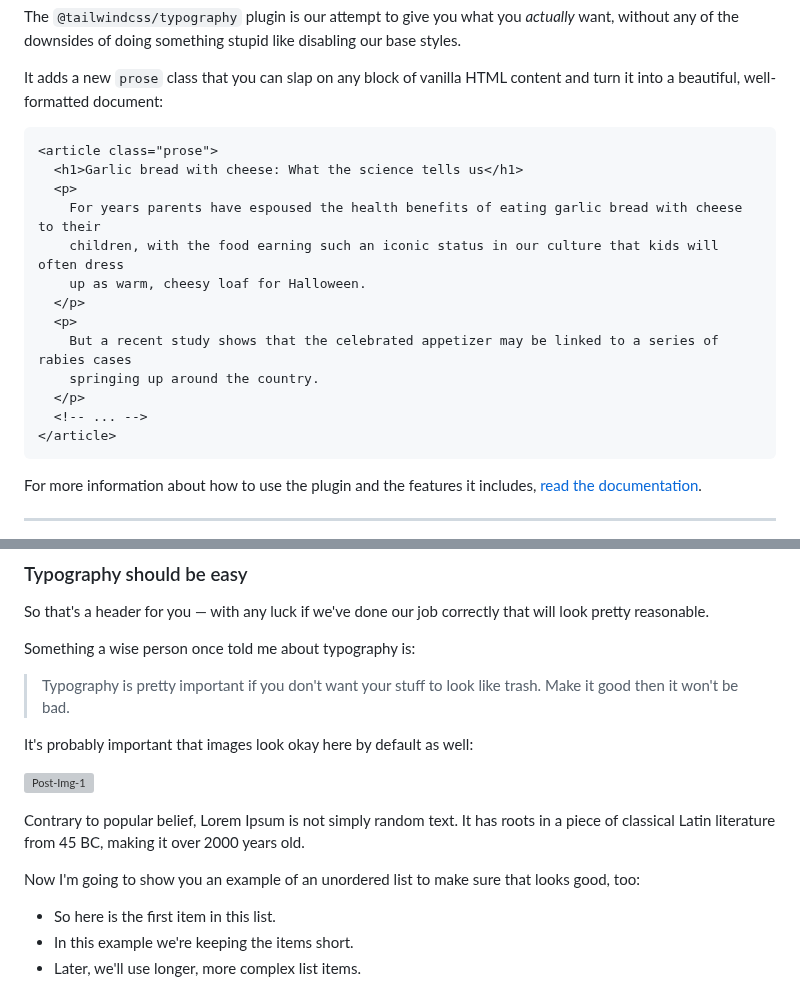
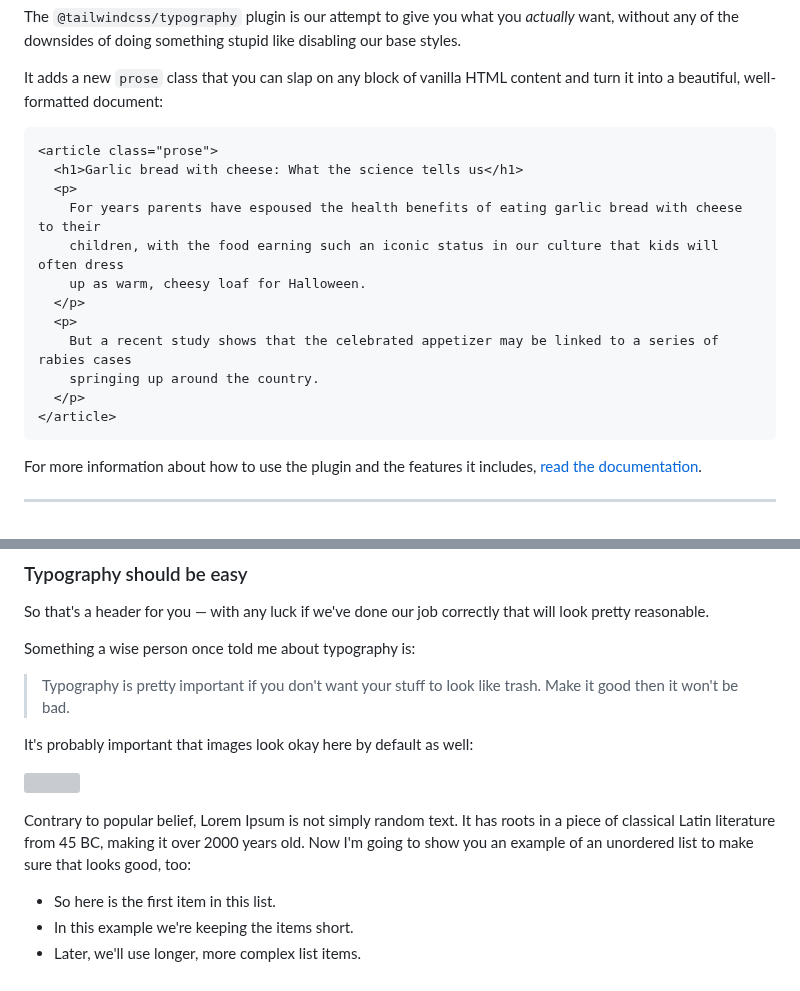
Before and after one commit to kawpls/ViteCMS, a Markdown page: Posts/first.md, 2 parts joined by grey strips. GitHub-like rendering; grey boxes are pictures that could not be loaded.

````diff
--- a/Posts/first.md
+++ b/Posts/first.md
@@ -18,7 +18,7 @@ The `@tailwindcss/typography` plugin is our attempt to give you what you *actual
 
 It adds a new `prose` class that you can slap on any block of vanilla HTML content and turn it into a beautiful, well-formatted document:
 
-```
+```html
 <article class="prose">
   <h1>Garlic bread with cheese: What the science tells us</h1>
   <p>
@@ -30,7 +30,6 @@ It adds a new `prose` class that you can slap on any block of vanilla HTML conte
     But a recent study shows that the celebrated appetizer may be linked to a series of rabies cases
     springing up around the country.
   </p>
-  <!-- ... -->
 </article>
 ```
 
@@ -60,11 +59,9 @@ Something a wise person once told me about typography is:
 
 It's probably important that images look okay here by default as well:
 
-![Post-Img-1](https://images.unsplash.com/photo-1556740758-90de374c12ad?ixlib=rb-1.2.1&ixid=eyJhcHBfaWQiOjEyMDd9&auto=format&fit=crop&w=1000&q=80 "Image for post #1")
+![](https://images.unsplash.com/photo-1556740758-90de374c12ad?ixlib=rb-1.2.1&ixid=eyJhcHBfaWQiOjEyMDd9&auto=format&fit=crop&w=1000&q=80)
 
-Contrary to popular belief, Lorem Ipsum is not simply random text. It has roots in a piece of classical Latin literature from 45 BC, making it over 2000 years old.
-
-Now I'm going to show you an example of an unordered list to make sure that looks good, too:
+Contrary to popular belief, Lorem Ipsum is not simply random text. It has roots in a piece of classical Latin literature from 45 BC, making it over 2000 years old. Now I'm going to show you an example of an unordered list to make sure that looks good, too:
 
 * So here is the first item in this list.
 * In this example we're keeping the items short.
````
Also changed, not shown: other parts of Posts/first.md (+25 -51 lines).
